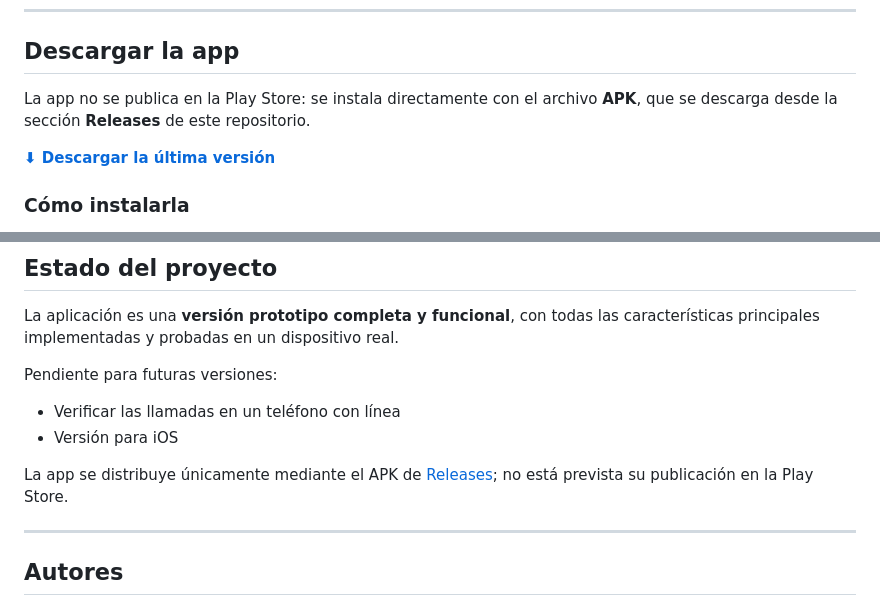
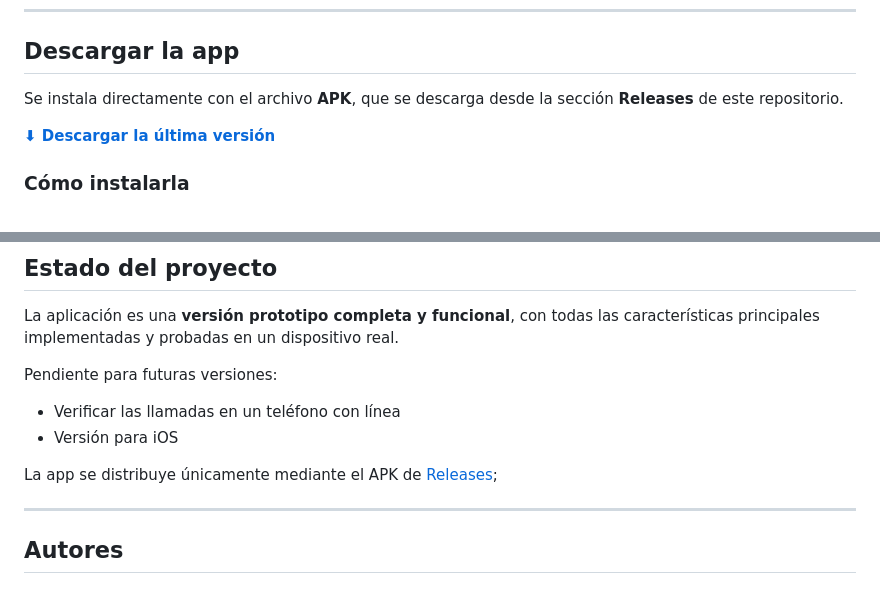
Before and after one commit to LuccitePedro/EmergencySystem-UNRN, a Markdown page: README.md, 2 parts joined by grey strips. GitHub-like rendering.

Commit message:
#10 - Ajustes en el README

```diff
--- a/README.md
+++ b/README.md
@@ -41,7 +41,7 @@ internet.
 
 ## Descargar la app
 
-La app no se publica en la Play Store: se instala directamente con el archivo **APK**, que se descarga
+Se instala directamente con el archivo **APK**, que se descarga
 desde la sección **Releases** de este repositorio.
 
 **[⬇ Descargar la última versión](https://github.com/LuccitePedro/EmergencySystem-UNRN/releases/latest)**
@@ -330,7 +330,6 @@ Pendiente para futuras versiones:
 - Versión para iOS
 
 La app se distribuye únicamente mediante el APK de [Releases](https://github.com/LuccitePedro/EmergencySystem-UNRN/releases);
-no está prevista su publicación en la Play Store.
 
 ---
 
```
